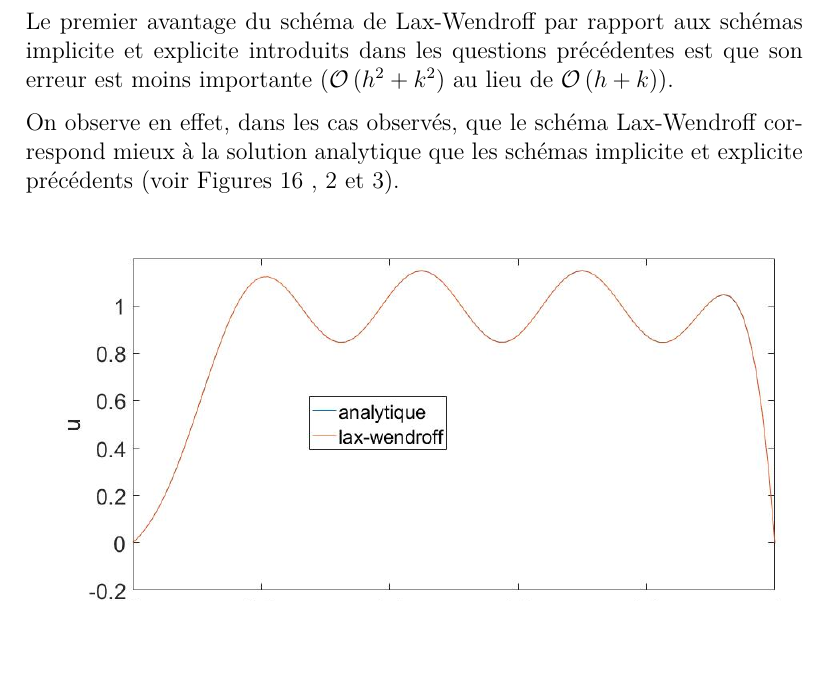
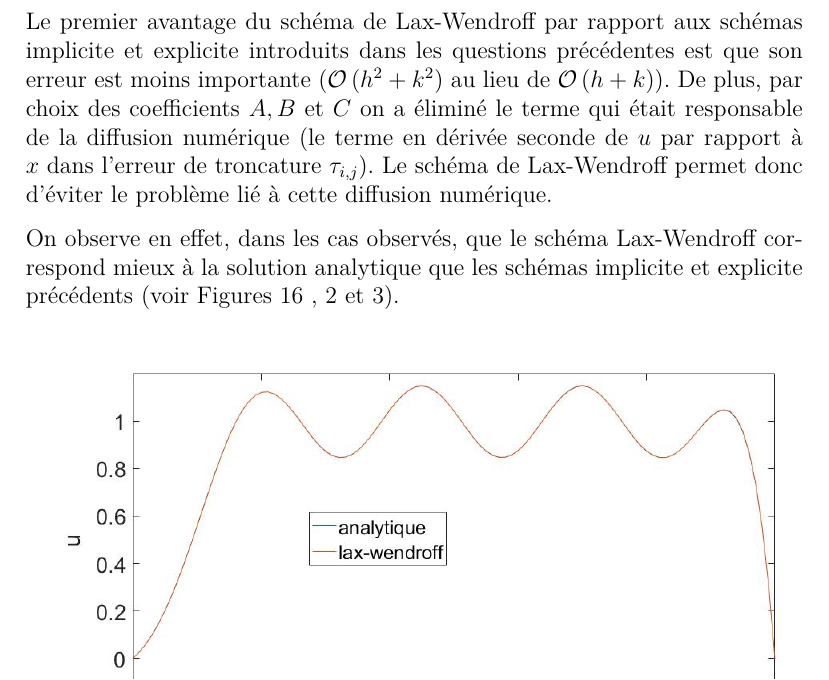
Before and after one commit to aschils/simulation_numerique, a LaTeX document (crucifix/rapport/rapport.tex): part of page 32 of 34, cut so that both start at the same text, the shorter picture padded with empty space. Compiled offline with pdfLaTeX.

Commit message:
un avantage en plus pour Lax-wendroff

```diff
--- a/crucifix/rapport/rapport.tex
+++ b/crucifix/rapport/rapport.tex
@@ -1268,7 +1268,11 @@ monotone si les trois conditions $A \ge 0, B \ge 0$ et $C \ge 0$ sont remplies.
 Le premier avantage du schéma de Lax-Wendroff par rapport aux schémas implicite
 et explicite introduits dans les questions précédentes est que son erreur
 est moins importante ($\mathcal{O} \left (h^2 + k^2\right )$ au lieu de
-$\mathcal{O} \left (h + k\right )$).
+$\mathcal{O} \left (h + k\right )$). De plus, par choix des coefficients
+$A,B$ et $C$ on a éliminé le terme qui était responsable de la diffusion
+numérique (le terme en dérivée seconde de $u$ par rapport à $x$ dans l'erreur
+de troncature $\tau_{i,j}$). Le schéma de Lax-Wendroff permet donc d'éviter
+le problème lié à cette diffusion numérique.
 
 On observe en effet, dans les cas observés, que le schéma Lax-Wendroff correspond mieux à la solution analytique que les
 schémas implicite et explicite précédents (voir Figures~\ref{fig:lax_wendroff_bien}
```
Also changed, not shown: crucifix/rapport/rapport.pdf.
